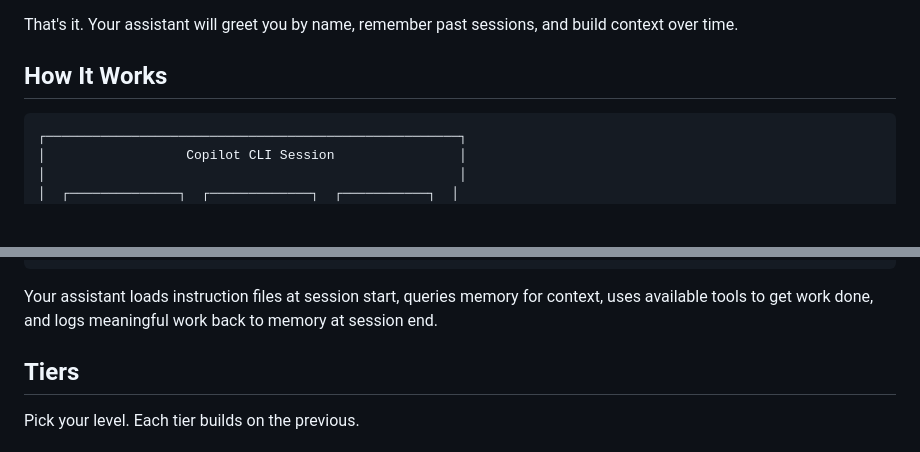
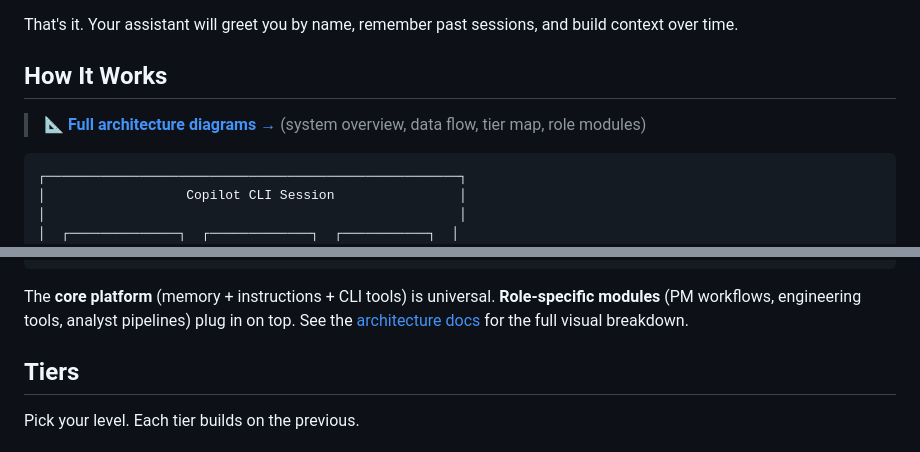
Before and after one commit to ronmillsmsft/copilot-cli-toolkit, a Markdown page: README.md, 2 parts joined by grey strips. Rendered like a GitHub page; blank space fills up the shorter version.

````diff
--- a/README.md
+++ b/README.md
@@ -30,6 +30,8 @@ That's it. Your assistant will greet you by name, remember past sessions, and bu
 
 ## How It Works
 
+> 📐 **[Full architecture diagrams →](docs/architecture.md)** (system overview, data flow, tier map, role modules)
+
 ```
 ┌─────────────────────────────────────────────────────┐
 │                  Copilot CLI Session                │
@@ -52,7 +54,7 @@ That's it. Your assistant will greet you by name, remember past sessions, and bu
 └─────────────────────────────────────────────────────┘
 ```
 
-Your assistant loads instruction files at session start, queries memory for context, uses available tools to get work done, and logs meaningful work back to memory at session end.
+The **core platform** (memory + instructions + CLI tools) is universal. **Role-specific modules** (PM workflows, engineering tools, analyst pipelines) plug in on top. See the [architecture docs](docs/architecture.md) for the full visual breakdown.
 
 ## Tiers
 
````
Also changed, not shown: docs/architecture.md (added, +177 -0 lines).
